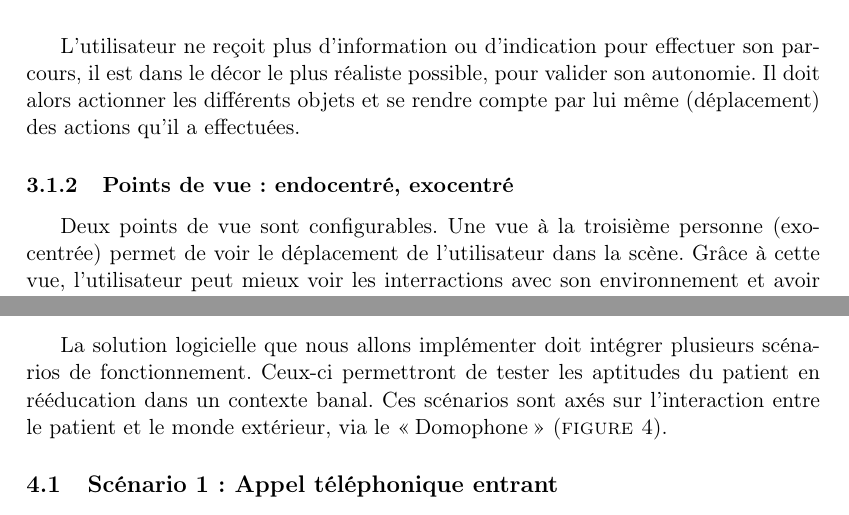
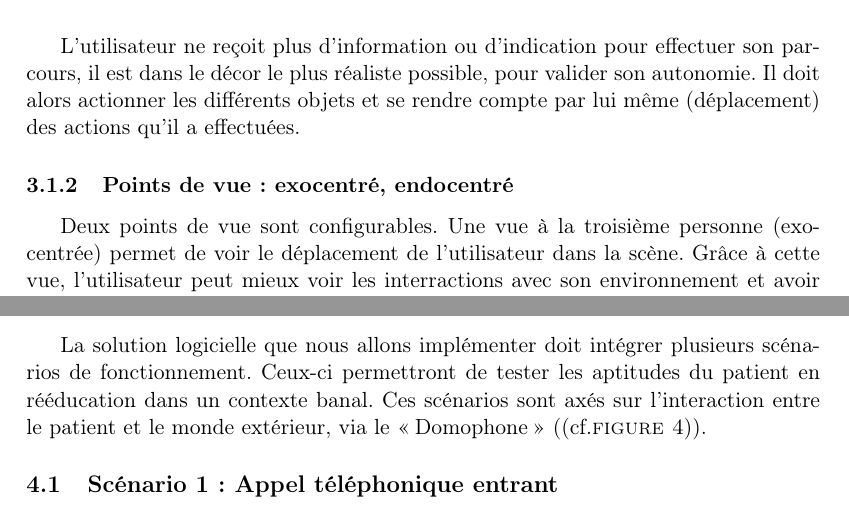
Before and after one commit to nhurman/avalon, a LaTeX paper (Rapports/1-PreEtude.tex, which reads Rapports/1-PreEtude/cahier-des-charges.tex, Rapports/1-PreEtude/etude-fonctionnelle.tex): two parts of pages 8 and 11 of 22, joined at a grey line, cut so that both start at the same text. Compiled offline with pdfLaTeX.

Commit message:
changement réfrences aux figures : utilisation de \ref

```diff
--- a/Rapports/1-PreEtude/cahier-des-charges.tex
+++ b/Rapports/1-PreEtude/cahier-des-charges.tex
@@ -29,7 +29,7 @@ Dans un environnement réaliste, le logiciel donne des indications légères pou
 
 L'utilisateur ne reçoit plus d'information ou d'indication pour effectuer son parcours, il est dans le décor le plus réaliste possible, pour valider son autonomie. Il doit alors actionner les différents objets et se rendre compte par lui même (déplacement) des actions qu'il a effectuées.
 
-\subsubsection{Points de vue : endocentré, exocentré}
+\subsubsection{Points de vue : exocentré, endocentré}
 
 Deux points de vue sont configurables. Une vue à la troisième personne (exocentrée) permet de voir le déplacement de l'utilisateur dans la scène.
 Grâce à cette vue, l'utilisateur peut mieux voir les interractions avec son environnement et avoir une vision plus globale sur la scène.
--- a/Rapports/1-PreEtude/etude-fonctionnelle.tex
+++ b/Rapports/1-PreEtude/etude-fonctionnelle.tex
@@ -1,10 +1,11 @@
 \section{Etude fonctionnelle}
 
-La solution logicielle que nous allons implémenter doit intégrer plusieurs scénarios de fonctionnement. Ceux-ci permettront de tester les aptitudes du patient en rééducation dans un contexte banal. Ces scénarios sont axés sur l'interaction entre le patient et le monde extérieur, via le \enquote{Domophone} (\textsc{figure 4}).
+La solution logicielle que nous allons implémenter doit intégrer plusieurs scénarios de fonctionnement. Ceux-ci permettront de tester les aptitudes du patient en rééducation dans un contexte banal. Ces scénarios sont axés sur l'interaction entre le patient et le monde extérieur, via le \enquote{Domophone} ((cf.\textsc{figure~\ref{domo}})).
 
 \begin{wrapfigure}{r}{0mm}
   \includegraphics[scale=0.15, bb = 0 50 960 1230]{1-PreEtude/img/domophone_photo}
   \caption{Le domophone de l'appartement}
+  \label{domo}
 \end{wrapfigure}
 
 \subsection{Scénario 1: Appel téléphonique entrant}
```
Also changed, not shown: Rapports/1-PreEtude/contexte.tex (+2 -2 lines), Rapports/1-PreEtude/cahier-des-charges.tex (6 more changed lines).
